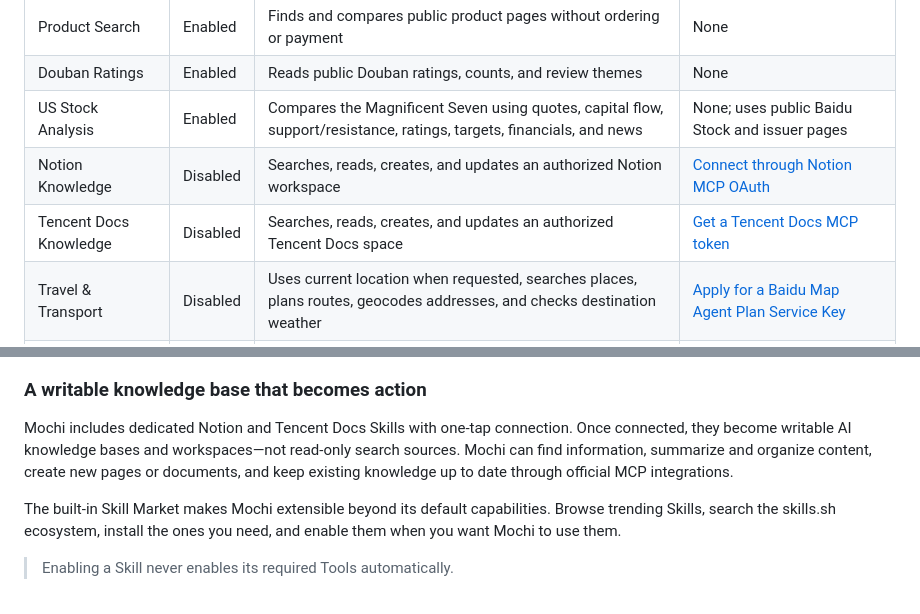
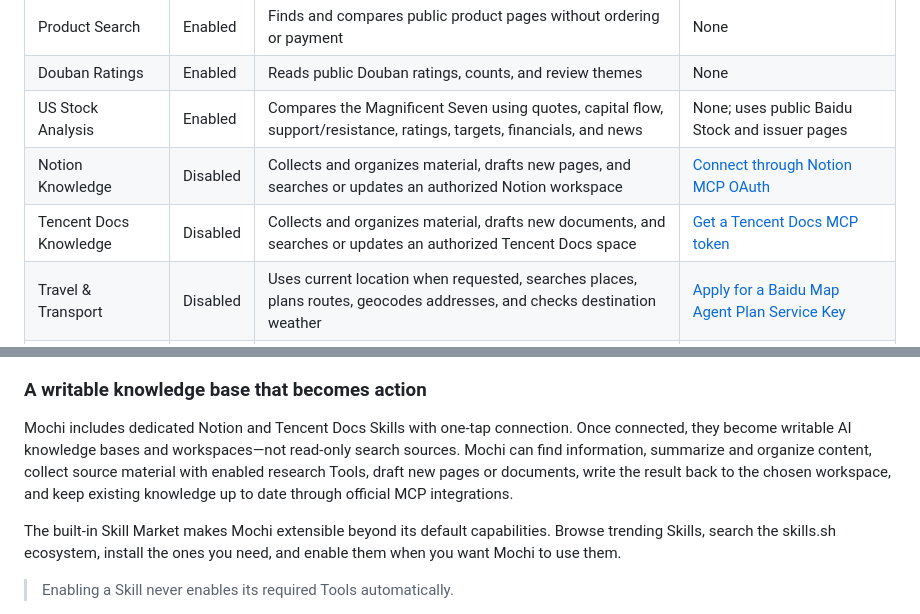
Before and after one commit to gongpx20069/hi-mochi, a Markdown page: README.md, 2 parts joined by grey strips. Drawn GitHub-style.

Commit message:
docs: clarify writable knowledge workflows
Co-authored-by: Copilot <223556219+Copilot@users.noreply.github.com>

Copilot-Session: 35d56cce-1c7e-4b34-a601-152133fb86fa

```diff
--- a/README.md
+++ b/README.md
@@ -62,8 +62,8 @@ hardware in a drawer.
 | Product Search | Enabled | Finds and compares public product pages without ordering or payment | None |
 | Douban Ratings | Enabled | Reads public Douban ratings, counts, and review themes | None |
 | US Stock Analysis | Enabled | Compares the Magnificent Seven using quotes, capital flow, support/resistance, ratings, targets, financials, and news | None; uses public Baidu Stock and issuer pages |
-| Notion Knowledge | Disabled | Searches, reads, creates, and updates an authorized Notion workspace | [Connect through Notion MCP OAuth](https://www.notion.com/help/notion-mcp) |
-| Tencent Docs Knowledge | Disabled | Searches, reads, creates, and updates an authorized Tencent Docs space | [Get a Tencent Docs MCP token](https://docs.qq.com/open/auth/mcp.html) |
+| Notion Knowledge | Disabled | Collects and organizes material, drafts new pages, and searches or updates an authorized Notion workspace | [Connect through Notion MCP OAuth](https://www.notion.com/help/notion-mcp) |
+| Tencent Docs Knowledge | Disabled | Collects and organizes material, drafts new documents, and searches or updates an authorized Tencent Docs space | [Get a Tencent Docs MCP token](https://docs.qq.com/open/auth/mcp.html) |
 | Travel & Transport | Disabled | Uses current location when requested, searches places, plans routes, geocodes addresses, and checks destination weather | [Apply for a Baidu Map Agent Plan Service Key](https://lbs.baidu.com/apiconsole/agentplan) |
 | Dianping Discovery | Disabled | Uses current location for requested nearby searches, then reads authorized Dianping POIs and official details | [Apply through Meituan Technical Services](https://developer.meituan.com/?applyFrom=dianping_c_pc_home) |
 
@@ -120,8 +120,9 @@ the provider and API compatibility, or submit a pull request.
 Mochi includes dedicated Notion and Tencent Docs Skills with one-tap
 connection. Once connected, they become writable AI knowledge bases and
 workspaces—not read-only search sources. Mochi can find information, summarize
-and organize content, create new pages or documents, and keep existing
-knowledge up to date through official MCP integrations.
+and organize content, collect source material with enabled research Tools,
+draft new pages or documents, write the result back to the chosen workspace,
+and keep existing knowledge up to date through official MCP integrations.
 
 The built-in Skill Market makes Mochi extensible beyond its default
 capabilities. Browse trending Skills, search the skills.sh ecosystem, install
```
Also changed, not shown: README.zh-CN.md (+4 -3 lines).
